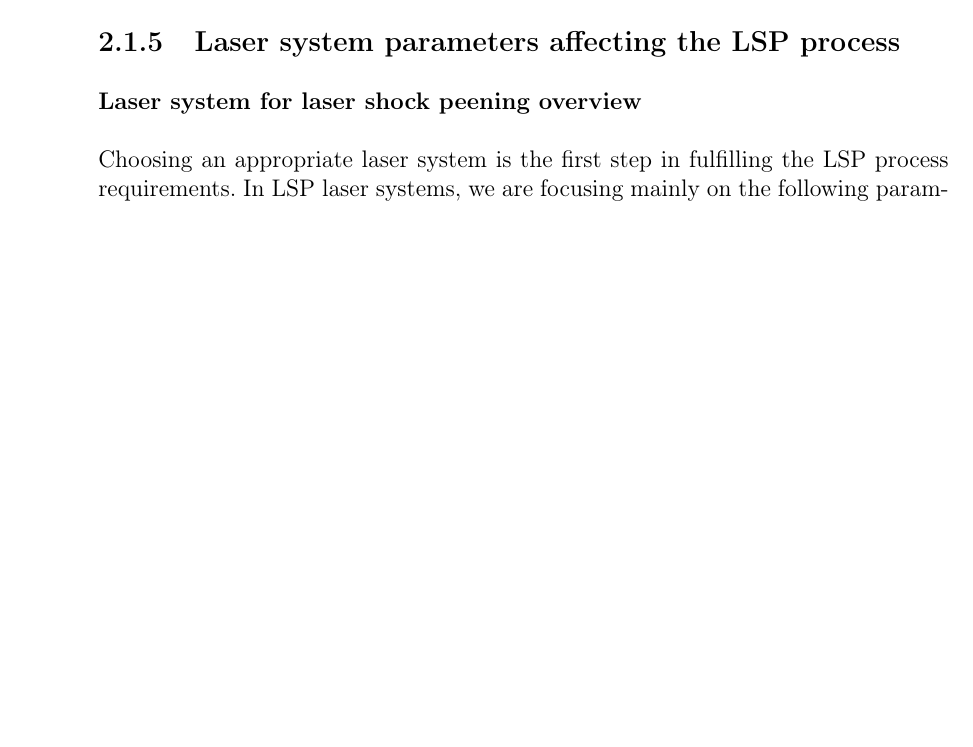
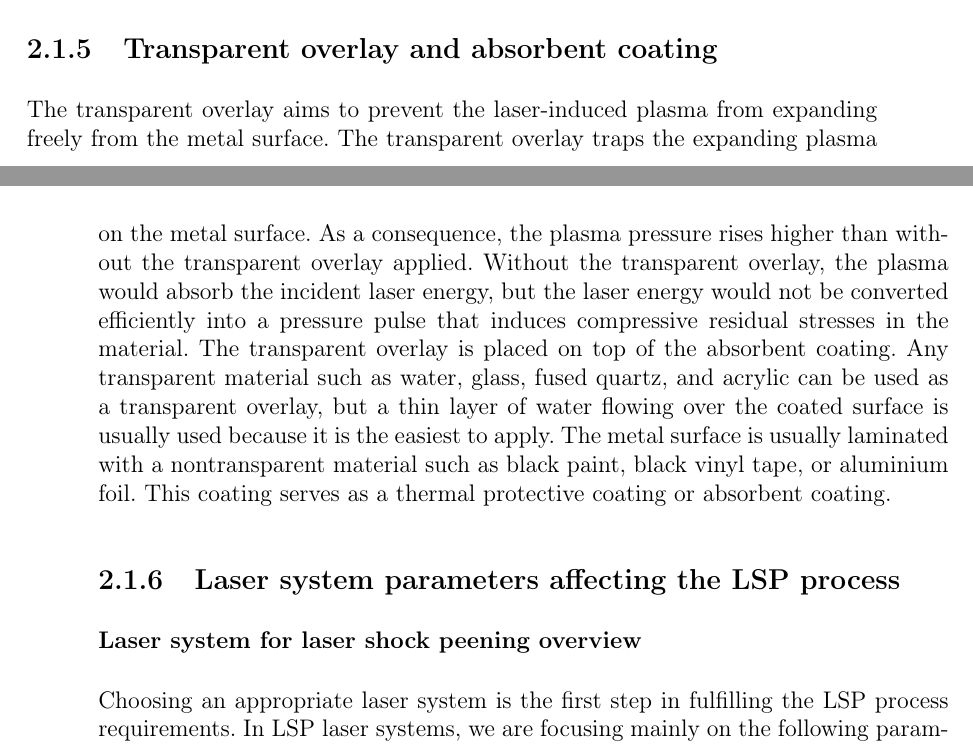
Before and after one commit to frosty1989/STUDIE_2021, a LaTeX thesis (main.tex, which reads chapters/2_peening.tex): part of page 25 of 47 before the commit and two parts of pages 24 and 25 of 47 after it, the two joined at a grey line, cut at the place of the change, the shorter picture padded with empty space. Compiled offline with pdfLaTeX.

Commit message:
Updates from Overleaf

```diff
--- a/chapters/2_peening.tex
+++ b/chapters/2_peening.tex
@@ -90,6 +90,11 @@ During the peening process, a pattern is created made of individual laser pulses
     \label{fig:lspstrategy}
 \end{figure}
 
+\subsection{Transparent overlay and absorbent coating}
+
+The transparent overlay aims to prevent the laser-induced plasma from expanding freely from the metal surface.  The transparent overlay traps the expanding plasma on the metal surface. As a consequence, the plasma pressure rises higher than without the transparent overlay applied. Without the transparent overlay, the plasma would absorb the incident laser energy, but the laser energy would not be converted efficiently into a pressure pulse that induces compressive residual stresses in the material. The transparent overlay is placed on top of the absorbent coating. Any transparent material such as water, glass, fused quartz, and acrylic can be used as a transparent overlay, but a thin layer of water flowing over the coated surface is usually used because it is the easiest to apply.
+The metal surface is usually laminated with a nontransparent material such as black paint, black vinyl tape, or aluminium foil. This coating serves as a thermal protective coating or absorbent coating.
+
 \subsection{Laser system parameters affecting the LSP process}
 
 \subsubsection*{Laser system for laser shock peening overview}
```
Also changed, not shown: chapters/2_peening.tex (2 more changed lines).
